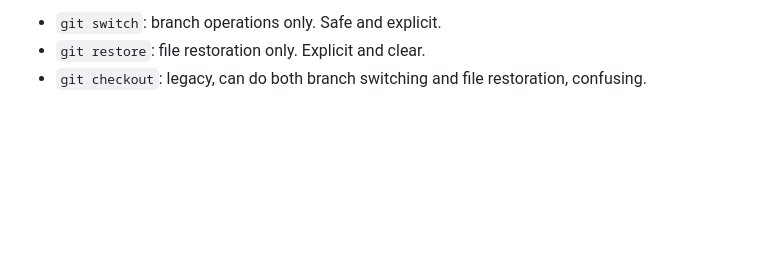
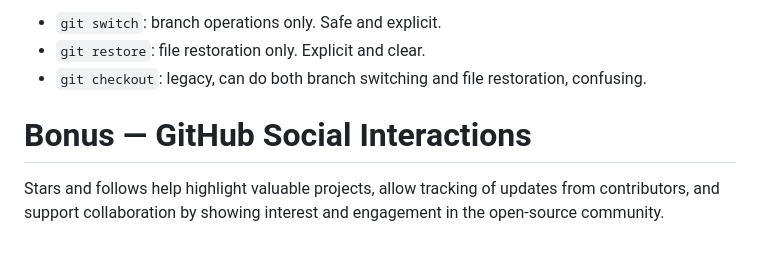
Before and after one commit to spiritonchic/F25-DevOps-Intro, a Markdown page: labs/submission2.md, the part around the change. GitHub-like rendering; blank space fills up the shorter version.

Commit message:
docs: Bonus task

```diff
--- a/labs/submission2.md
+++ b/labs/submission2.md
@@ -287,3 +287,7 @@ Changes not staged for commit:
 - `git switch`: branch operations only. Safe and explicit.
 - `git restore`: file restoration only. Explicit and clear.
 - `git checkout`: legacy, can do both branch switching and file restoration, confusing.
+
+# Bonus — GitHub Social Interactions
+
+Stars and follows help highlight valuable projects, allow tracking of updates from contributors, and support collaboration by showing interest and engagement in the open-source community.
```
